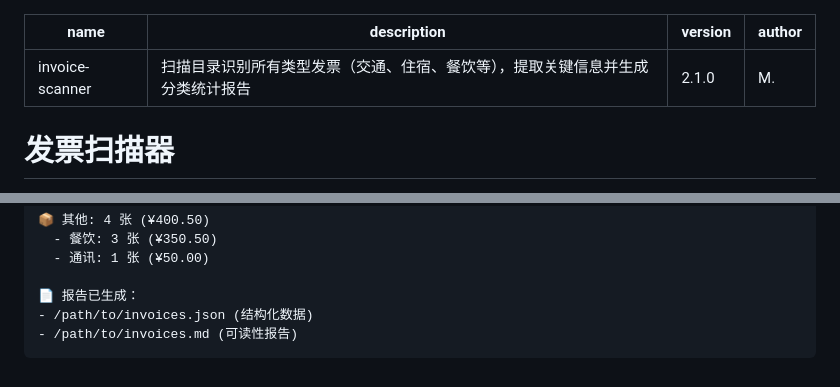
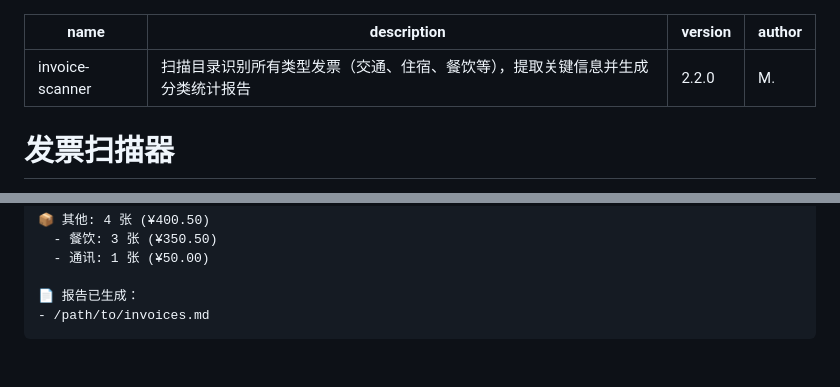
Before and after one commit to wlzh/skills, a Markdown page: invoice-scanner/SKILL.md, 2 parts joined by grey strips. Rendered like a GitHub page.

````diff
--- a/invoice-scanner/SKILL.md
+++ b/invoice-scanner/SKILL.md
@@ -1,7 +1,7 @@
 ---
 name: invoice-scanner
 description: 扫描目录识别所有类型发票（交通、住宿、餐饮等），提取关键信息并生成分类统计报告
-version: 2.1.0
+version: 2.2.0
 author: M.
 ---
 
@@ -274,6 +220,5 @@ author: M.
   - 通讯: 1 张 (¥50.00)
 
 📄 报告已生成：
-- /path/to/invoices.json (结构化数据)
-- /path/to/invoices.md (可读性报告)
+- /path/to/invoices.md
 ```
````
Also changed, not shown: other parts of invoice-scanner/SKILL.md (+13 -67 lines).
